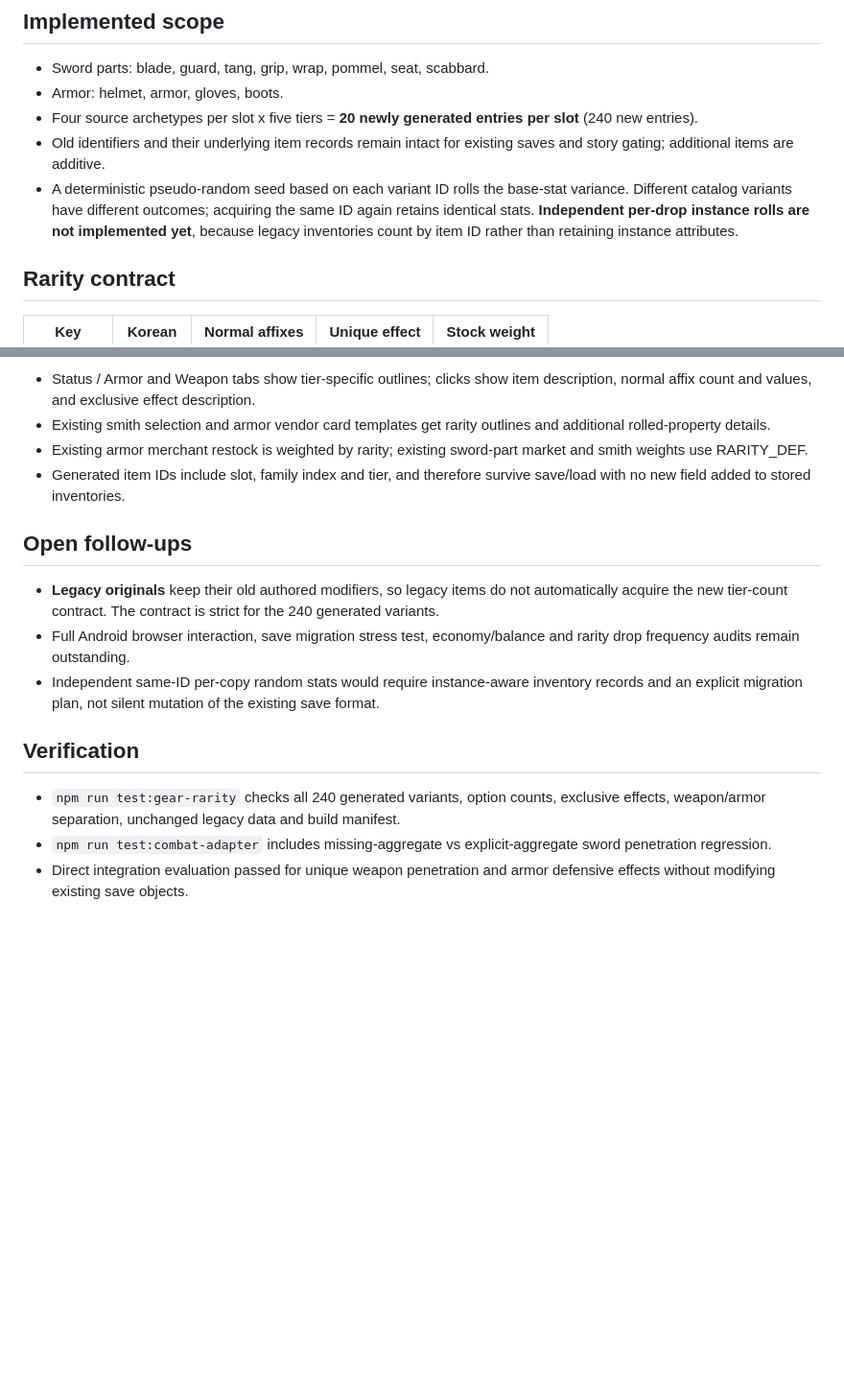
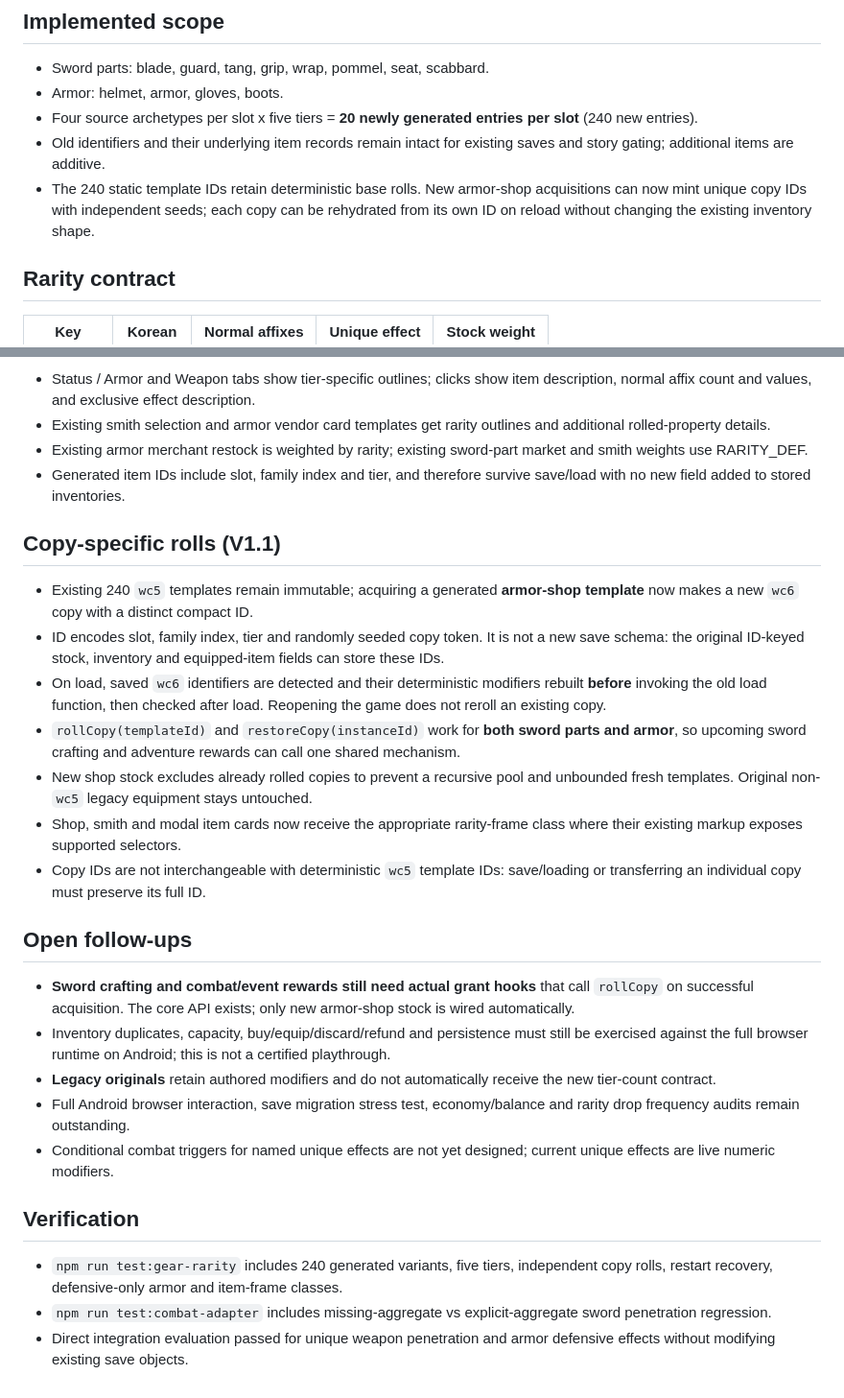
Before and after one commit to sksksksl21/weapon-chronicle, a Markdown page: docs/EQUIPMENT_TIERS_V1.md, 2 parts joined by grey strips. Shown at 96% size. Drawn GitHub-style; blank space fills up the shorter version.

Commit message:
docs: describe copy-specific equipment rolls and remaining acquisition hooks

```diff
--- a/docs/EQUIPMENT_TIERS_V1.md
+++ b/docs/EQUIPMENT_TIERS_V1.md
@@ -5,7 +5,7 @@
 - Armor: helmet, armor, gloves, boots.
 - Four source archetypes per slot x five tiers = **20 newly generated entries per slot** (240 new entries).
 - Old identifiers and their underlying item records remain intact for existing saves and story gating; additional items are additive.
-- A deterministic pseudo-random seed based on each variant ID rolls the base-stat variance. Different catalog variants have different outcomes; acquiring the same ID again retains identical stats. **Independent per-drop instance rolls are not implemented yet**, because legacy inventories count by item ID rather than retaining instance attributes.
+- The 240 static template IDs retain deterministic base rolls. New armor-shop acquisitions can now mint unique copy IDs with independent seeds; each copy can be rehydrated from its own ID on reload without changing the existing inventory shape.
 
 ## Rarity contract
 | Key | Korean | Normal affixes | Unique effect | Stock weight |
@@ -32,12 +32,23 @@ The weights above are used for item-stock selection (not probabilities guarantee
 - Existing armor merchant restock is weighted by rarity; existing sword-part market and smith weights use RARITY_DEF.
 - Generated item IDs include slot, family index and tier, and therefore survive save/load with no new field added to stored inventories.
 
+## Copy-specific rolls (V1.1)
+- Existing 240 `wc5` templates remain immutable; acquiring a generated **armor-shop template** now makes a new `wc6` copy with a distinct compact ID.
+- ID encodes slot, family index, tier and randomly seeded copy token. It is not a new save schema: the original ID-keyed stock, inventory and equipped-item fields can store these IDs.
+- On load, saved `wc6` identifiers are detected and their deterministic modifiers rebuilt **before** invoking the old load function, then checked after load. Reopening the game does not reroll an existing copy.
+- `rollCopy(templateId)` and `restoreCopy(instanceId)` work for **both sword parts and armor**, so upcoming sword crafting and adventure rewards can call one shared mechanism.
+- New shop stock excludes already rolled copies to prevent a recursive pool and unbounded fresh templates. Original non-`wc5` legacy equipment stays untouched.
+- Shop, smith and modal item cards now receive the appropriate rarity-frame class where their existing markup exposes supported selectors.
+- Copy IDs are not interchangeable with deterministic `wc5` template IDs: save/loading or transferring an individual copy must preserve its full ID.
+
 ## Open follow-ups
-- **Legacy originals** keep their old authored modifiers, so legacy items do not automatically acquire the new tier-count contract. The contract is strict for the 240 generated variants.
+- **Sword crafting and combat/event rewards still need actual grant hooks** that call `rollCopy` on successful acquisition. The core API exists; only new armor-shop stock is wired automatically.
+- Inventory duplicates, capacity, buy/equip/discard/refund and persistence must still be exercised against the full browser runtime on Android; this is not a certified playthrough.
+- **Legacy originals** retain authored modifiers and do not automatically receive the new tier-count contract.
 - Full Android browser interaction, save migration stress test, economy/balance and rarity drop frequency audits remain outstanding.
-- Independent same-ID per-copy random stats would require instance-aware inventory records and an explicit migration plan, not silent mutation of the existing save format.
+- Conditional combat triggers for named unique effects are not yet designed; current unique effects are live numeric modifiers.
 
 ## Verification
-- `npm run test:gear-rarity` checks all 240 generated variants, option counts, exclusive effects, weapon/armor separation, unchanged legacy data and build manifest.
+- `npm run test:gear-rarity` includes 240 generated variants, five tiers, independent copy rolls, restart recovery, defensive-only armor and item-frame classes.
 - `npm run test:combat-adapter` includes missing-aggregate vs explicit-aggregate sword penetration regression.
 - Direct integration evaluation passed for unique weapon penetration and armor defensive effects without modifying existing save objects.
```
